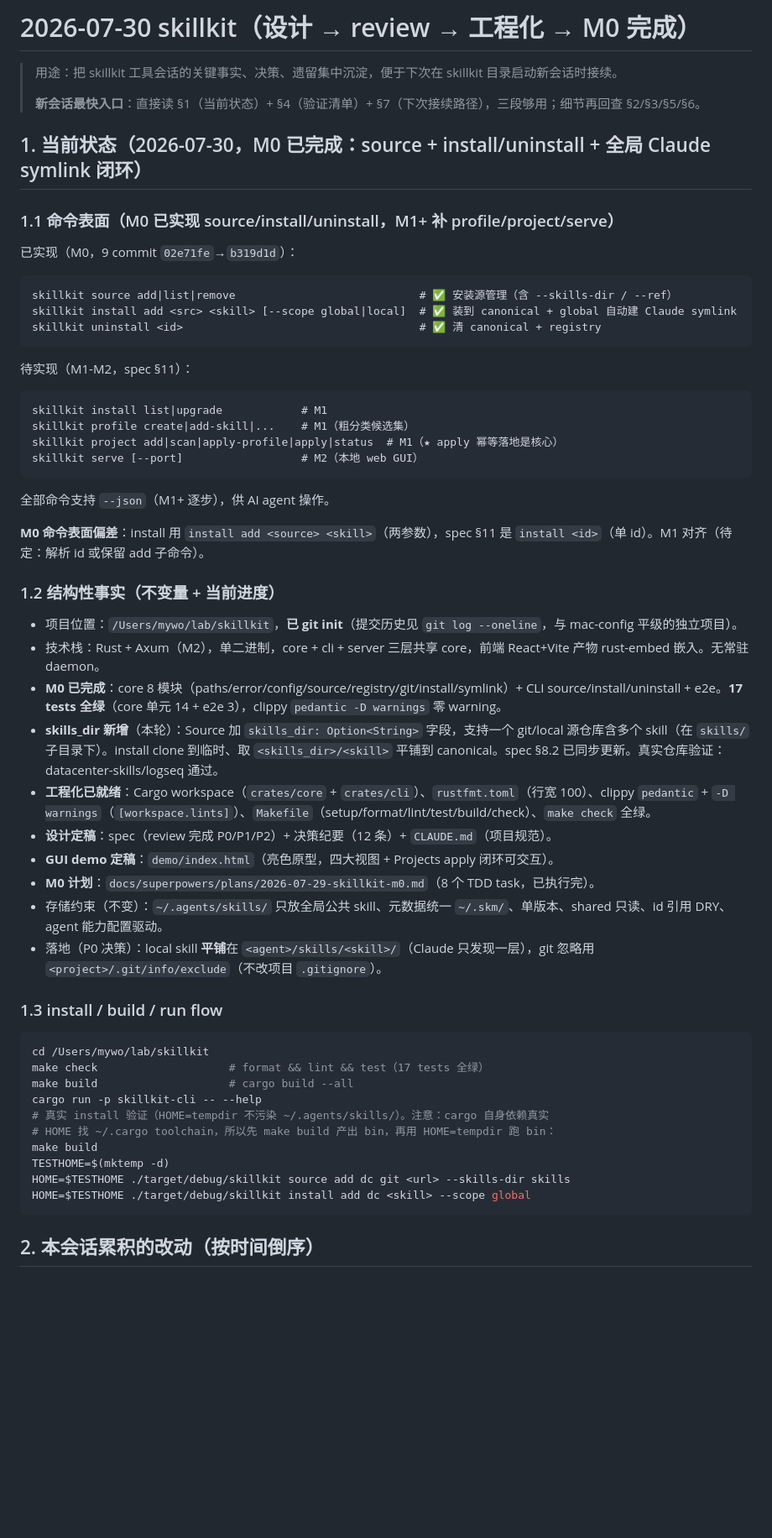
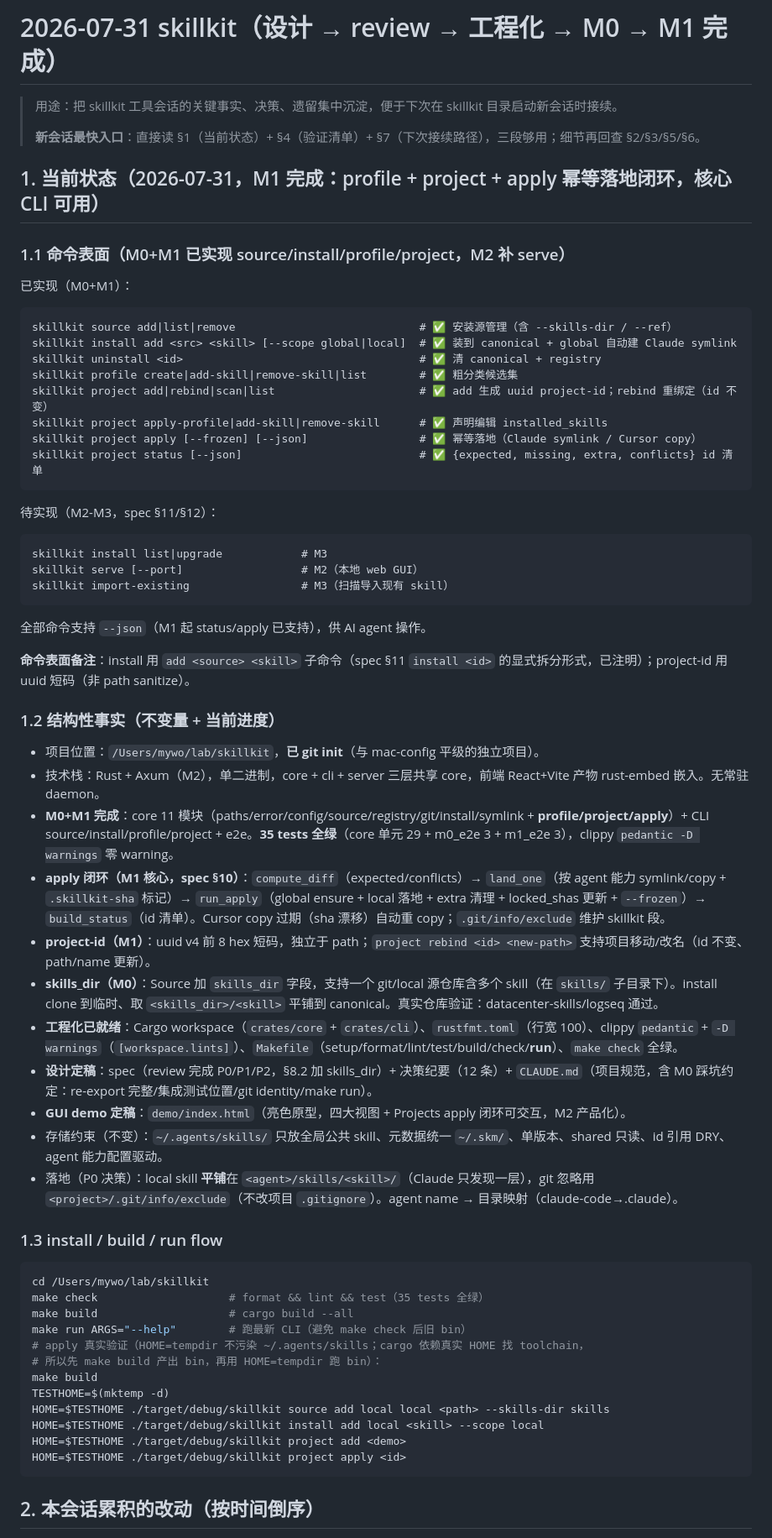
Before and after one commit to alex-1q84/skillkit, a Markdown page: docs/sessions/2026-07-29-skillkit-design.md, the part around one of its changes. Shown at 84% size. Rendered like a GitHub page; blank space fills up the shorter version.

````diff
--- a/docs/sessions/2026-07-29-skillkit-design.md
+++ b/docs/sessions/2026-07-29-skillkit-design.md
@@ -1,56 +1,63 @@
-# 2026-07-30 skillkit（设计 → review → 工程化 → M0 完成）
+# 2026-07-31 skillkit（设计 → review → 工程化 → M0 → M1 完成）
 
 > 用途：把 skillkit 工具会话的关键事实、决策、遗留集中沉淀，便于下次在 skillkit 目录启动新会话时接续。
 >
 > **新会话最快入口**：直接读 §1（当前状态）+ §4（验证清单）+ §7（下次接续路径），三段够用；细节再回查 §2/§3/§5/§6。
 
-## 1. 当前状态（2026-07-30，M0 已完成：source + install/uninstall + 全局 Claude symlink 闭环）
+## 1. 当前状态（2026-07-31，M1 完成：profile + project + apply 幂等落地闭环，核心 CLI 可用）
 
-### 1.1 命令表面（M0 已实现 source/install/uninstall，M1+ 补 profile/project/serve）
+### 1.1 命令表面（M0+M1 已实现 source/install/profile/project，M2 补 serve）
 
-已实现（M0，9 commit `02e71fe`→`b319d1d`）：
+已实现（M0+M1）：
 ```
 skillkit source add|list|remove                            # ✅ 安装源管理（含 --skills-dir / --ref）
 skillkit install add <src> <skill> [--scope global|local]  # ✅ 装到 canonical + global 自动建 Claude symlink
 skillkit uninstall <id>                                    # ✅ 清 canonical + registry
+skillkit profile create|add-skill|remove-skill|list        # ✅ 粗分类候选集
+skillkit project add|rebind|scan|list                      # ✅ add 生成 uuid project-id；rebind 重绑定（id 不变）
+skillkit project apply-profile|add-skill|remove-skill      # ✅ 声明编辑 installed_skills
+skillkit project apply [--frozen] [--json]                 # ✅ 幂等落地（Claude symlink / Cursor copy）
+skillkit project status [--json]                           # ✅ {expected, missing, extra, conflicts} id 清单
 ```
-待实现（M1-M2，spec §11）：
+待实现（M2-M3，spec §11/§12）：
 ```
-skillkit install list|upgrade            # M1
-skillkit profile create|add-skill|...    # M1（粗分类候选集）
-skillkit project add|scan|apply-profile|apply|status  # M1（★ apply 幂等落地是核心）
+skillkit install list|upgrade            # M3
 skillkit serve [--port]                  # M2（本地 web GUI）
+skillkit import-existing                 # M3（扫描导入现有 skill）
 ```
-全部命令支持 `--json`（M1+ 逐步），供 AI agent 操作。
+全部命令支持 `--json`（M1 起 status/apply 已支持），供 AI agent 操作。
 
-**M0 命令表面偏差**：install 用 `install add <source> <skill>`（两参数），spec §11 是 `install <id>`（单 id）。M1 对齐（待定：解析 id 或保留 add 子命令）。
+**命令表面备注**：install 用 `add <source> <skill>` 子命令（spec §11 `install <id>` 的显式拆分形式，已注明）；project-id 用 uuid 短码（非 path sanitize）。
 
 ### 1.2 结构性事实（不变量 + 当前进度）
 
-- 项目位置：`/Users/mywo/lab/skillkit`，**已 git init**（提交历史见 `git log --oneline`，与 mac-config 平级的独立项目）。
+- 项目位置：`/Users/mywo/lab/skillkit`，**已 git init**（与 mac-config 平级的独立项目）。
 - 技术栈：Rust + Axum（M2），单二进制，core + cli + server 三层共享 core，前端 React+Vite 产物 rust-embed 嵌入。无常驻 daemon。
-- **M0 已完成**：core 8 模块（paths/error/config/source/registry/git/install/symlink）+ CLI source/install/uninstall + e2e。**17 tests 全绿**（core 单元 14 + e2e 3），clippy `pedantic -D warnings` 零 warning。
-- **skills_dir 新增**（本轮）：Source 加 `skills_dir: Option<String>` 字段，支持一个 git/local 源仓库含多个 skill（在 `skills/` 子目录下）。install clone 到临时、取 `<skills_dir>/<skill>` 平铺到 canonical。spec §8.2 已同步更新。真实仓库验证：datacenter-skills/logseq 通过。
-- **工程化已就绪**：Cargo workspace（`crates/core` + `crates/cli`）、`rustfmt.toml`（行宽 100）、clippy `pedantic` + `-D warnings`（`[workspace.lints]`）、`Makefile`（setup/format/lint/test/build/check）、`make check` 全绿。
-- **设计定稿**：spec（review 完成 P0/P1/P2）+ 决策纪要（12 条）+ `CLAUDE.md`（项目规范）。
-- **GUI demo 定稿**：`demo/index.html`（亮色原型，四大视图 + Projects apply 闭环可交互）。
-- **M0 计划**：`docs/superpowers/plans/2026-07-29-skillkit-m0.md`（8 个 TDD task，已执行完）。
+- **M0+M1 完成**：core 11 模块（paths/error/config/source/registry/git/install/symlink + **profile/project/apply**）+ CLI source/install/profile/project + e2e。**35 tests 全绿**（core 单元 29 + m0_e2e 3 + m1_e2e 3），clippy `pedantic -D warnings` 零 warning。
+- **apply 闭环（M1 核心，spec §10）**：`compute_diff`（expected/conflicts）→ `land_one`（按 agent 能力 symlink/copy + `.skillkit-sha` 标记）→ `run_apply`（global ensure + local 落地 + extra 清理 + locked_shas 更新 + `--frozen`）→ `build_status`（id 清单）。Cursor copy 过期（sha 漂移）自动重 copy；`.git/info/exclude` 维护 skillkit 段。
+- **project-id（M1）**：uuid v4 前 8 hex 短码，独立于 path；`project rebind <id> <new-path>` 支持项目移动/改名（id 不变、path/name 更新）。
+- **skills_dir（M0）**：Source 加 `skills_dir` 字段，支持一个 git/local 源仓库含多个 skill（在 `skills/` 子目录下）。install clone 到临时、取 `<skills_dir>/<skill>` 平铺到 canonical。真实仓库验证：datacenter-skills/logseq 通过。
+- **工程化已就绪**：Cargo workspace（`crates/core` + `crates/cli`）、`rustfmt.toml`（行宽 100）、clippy `pedantic` + `-D warnings`（`[workspace.lints]`）、`Makefile`（setup/format/lint/test/build/check/**run**）、`make check` 全绿。
+- **设计定稿**：spec（review 完成 P0/P1/P2，§8.2 加 skills_dir）+ 决策纪要（12 条）+ `CLAUDE.md`（项目规范，含 M0 踩坑约定：re-export 完整/集成测试位置/git identity/make run）。
+- **GUI demo 定稿**：`demo/index.html`（亮色原型，四大视图 + Projects apply 闭环可交互，M2 产品化）。
 - 存储约束（不变）：`~/.agents/skills/` 只放全局公共 skill、元数据统一 `~/.skm/`、单版本、shared 只读、id 引用 DRY、agent 能力配置驱动。
-- 落地（P0 决策）：local skill **平铺**在 `<agent>/skills/<skill>/`（Claude 只发现一层），git 忽略用 `<project>/.git/info/exclude`（不改项目 `.gitignore`）。
+- 落地（P0 决策）：local skill **平铺**在 `<agent>/skills/<skill>/`（Claude 只发现一层），git 忽略用 `<project>/.git/info/exclude`（不改项目 `.gitignore`）。agent name → 目录映射（claude-code→.claude）。
 
 ### 1.3 install / build / run flow
 
 ```bash
 cd /Users/mywo/lab/skillkit
-make check                    # format && lint && test（17 tests 全绿）
+make check                    # format && lint && test（35 tests 全绿）
 make build                    # cargo build --all
-cargo run -p skillkit-cli -- --help
-# 真实 install 验证（HOME=tempdir 不污染 ~/.agents/skills/）。注意：cargo 自身依赖真实
-# HOME 找 ~/.cargo toolchain，所以先 make build 产出 bin，再用 HOME=tempdir 跑 bin：
+make run ARGS="--help"        # 跑最新 CLI（避免 make check 后旧 bin）
+# apply 真实验证（HOME=tempdir 不污染 ~/.agents/skills；cargo 依赖真实 HOME 找 toolchain，
+# 所以先 make build 产出 bin，再用 HOME=tempdir 跑 bin）：
 make build
 TESTHOME=$(mktemp -d)
-HOME=$TESTHOME ./target/debug/skillkit source add dc git <url> --skills-dir skills
-HOME=$TESTHOME ./target/debug/skillkit install add dc <skill> --scope global
+HOME=$TESTHOME ./target/debug/skillkit source add local local <path> --skills-dir skills
+HOME=$TESTHOME ./target/debug/skillkit install add local <skill> --scope local
+HOME=$TESTHOME ./target/debug/skillkit project add <demo>
+HOME=$TESTHOME ./target/debug/skillkit project apply <id>
 ```
 
 ## 2. 本会话累积的改动（按时间倒序）
````
Also changed, not shown: other parts of docs/sessions/2026-07-29-skillkit-design.md (+87 -92 lines).
